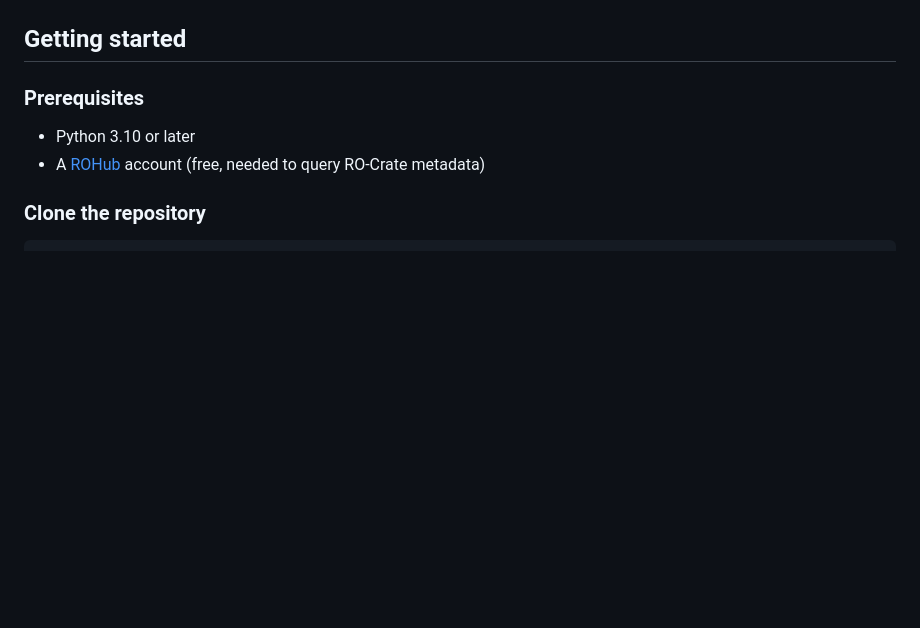
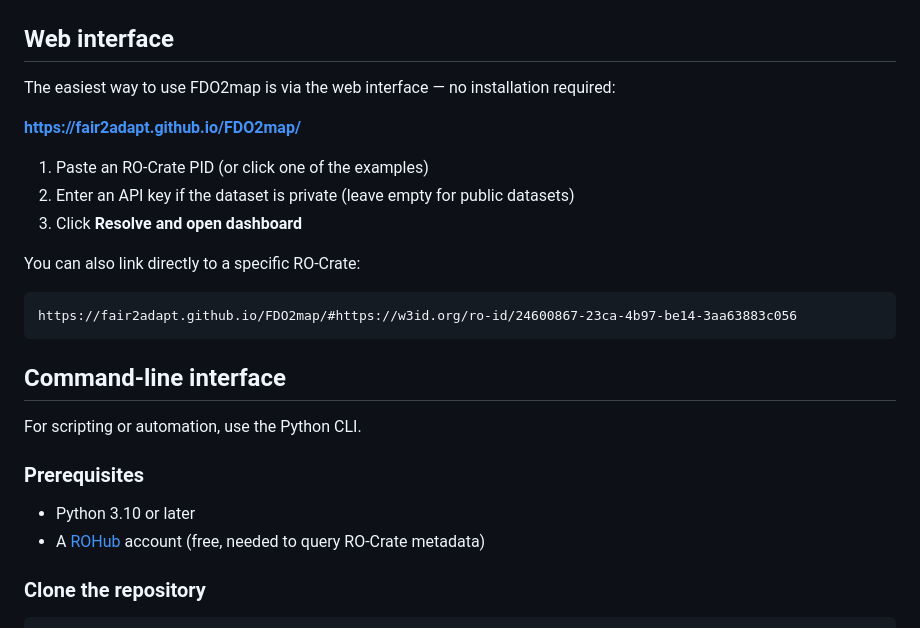
Before and after one commit to FAIR2Adapt/FDO2map, a Markdown page: README.md, the part around the change. Rendered like a GitHub page; blank space fills up the shorter version.

Commit message:
Add web interface section to README
Co-Authored-By: Claude Opus 4.6 (1M context) <noreply@anthropic.com>

````diff
--- a/README.md
+++ b/README.md
@@ -30,7 +30,25 @@ The script uses [schema.org](https://schema.org) annotations embedded in the RO-
 - **`schema:object`** — the dataset resource to visualize
 - **`schema:instrument`** — the dashboard application
 
-## Getting started
+## Web interface
+
+The easiest way to use FDO2map is via the web interface — no installation required:
+
+**[https://fair2adapt.github.io/FDO2map/](https://fair2adapt.github.io/FDO2map/)**
+
+1. Paste an RO-Crate PID (or click one of the examples)
+2. Enter an API key if the dataset is private (leave empty for public datasets)
+3. Click **Resolve and open dashboard**
+
+You can also link directly to a specific RO-Crate:
+
+```
+https://fair2adapt.github.io/FDO2map/#https://w3id.org/ro-id/24600867-23ca-4b97-be14-3aa63883c056
+```
+
+## Command-line interface
+
+For scripting or automation, use the Python CLI.
 
 ### Prerequisites
 
````
